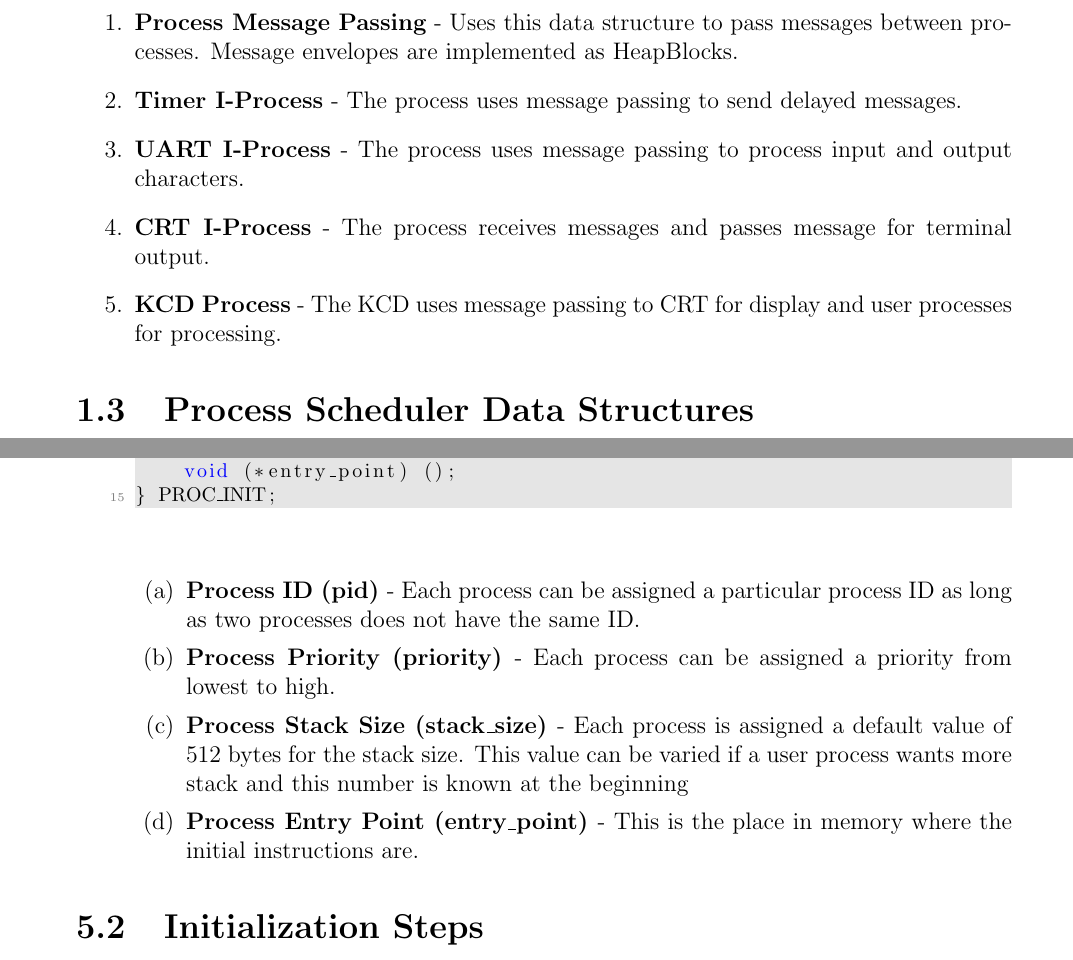
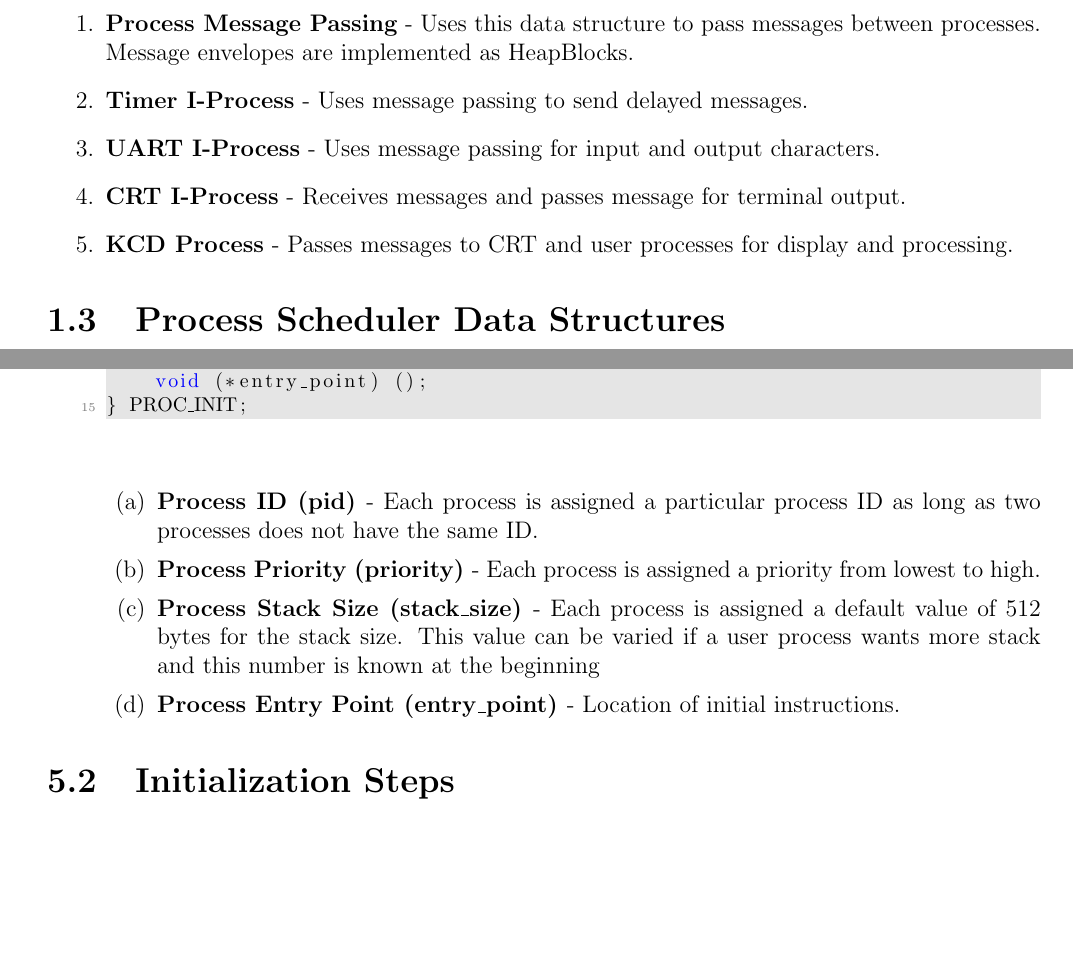
Before and after one commit to AaronMorais/SE-350-Project, a LaTeX document (report/report.tex): two parts of pages 12 and 34 of 54 before the commit and two parts of pages 11 and 30 of 48 after it, joined at a grey line, cut so that both start at the same text, the shorter picture padded with empty space. Compiled offline with pdfLaTeX.

Commit message:
changing lists to not run with just one word on a new line

```diff
--- a/report/report.tex
+++ b/report/report.tex
@@ -11,7 +11,7 @@
     graphicx
 }
 
-\usepackage[margin=1in]{geometry}
+\usepackage[margin=0.8in]{geometry}
 
 \definecolor{light-gray}{rgb}{0.9, 0.9, 0.9}
 \definecolor{mygreen}{rgb}{0,0.6,0}
@@ -151,10 +151,10 @@ typedef struct HeapBlock {
 The HeapBlock structure stores a header and the content of the block. When a memory is requested, users are given the data with a adjustable size of HEAP\_BLOCK\_SIZE and do not have knowledge of the header. Helper functions in the RTX turn the user block back into kernel block by adjusting the pointer of the block. Each header contains information used for message passing. This global data structure is used in the following sections:
 \begin{enumerate}
     \item {\bf Process Message Passing} - Uses this data structure to pass messages between processes. Message envelopes are implemented as HeapBlocks.
-    \item {\bf Timer I-Process} - The process uses message passing to send delayed messages.
-    \item {\bf UART I-Process} - The process uses message passing to process input and output characters.
-    \item {\bf CRT I-Process} - The process receives messages and passes message for terminal output.
-    \item {\bf KCD Process} - The KCD uses message passing to CRT for display and user processes for processing.
+    \item {\bf Timer I-Process} - Uses message passing to send delayed messages.
+    \item {\bf UART I-Process} - Uses message passing for input and output characters.
+    \item {\bf CRT I-Process} - Receives messages and passes message for terminal output.
+    \item {\bf KCD Process} - Passes messages to CRT and user processes for display and processing.
 \end{enumerate}
 
 
@@ -852,10 +852,10 @@ typedef struct {
 } PROC_INIT;
 \end{lstlisting}
         \begin{enumerate}
-            \item { \bf Process ID (pid) }- Each process can be assigned a particular process ID as long as two processes does not have the same ID.
-            \item { \bf Process Priority (priority) }- Each process can be assigned a priority from lowest to high.
+            \item { \bf Process ID (pid) }- Each process is assigned a particular process ID as long as two processes does not have the same ID.
+            \item { \bf Process Priority (priority) }- Each process is assigned a priority from lowest to high.
             \item { \bf Process Stack Size (stack\_size) }- Each process is assigned a default value of 512 bytes for the stack size. This value can be varied if a user process wants more stack and this number is known at the beginning
-            \item { \bf Process Entry Point (entry\_point) }- This is the place in memory where the initial instructions are.
+            \item { \bf Process Entry Point (entry\_point) }- Location of initial instructions.
         \end{enumerate}
 \end{enumerate}
 
```
Also changed, not shown: report/report.pdf, report/report.tex (6 more changed lines).
